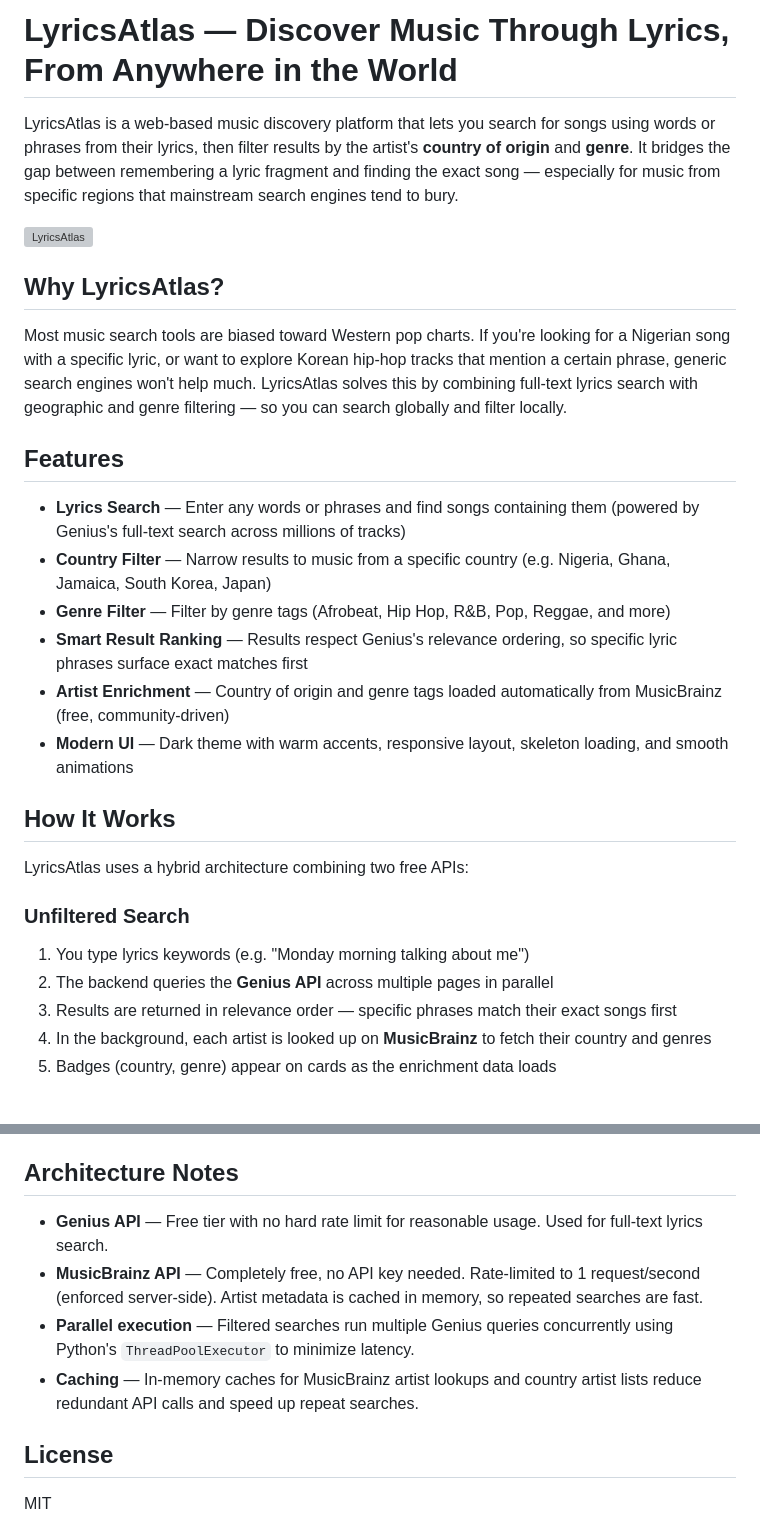
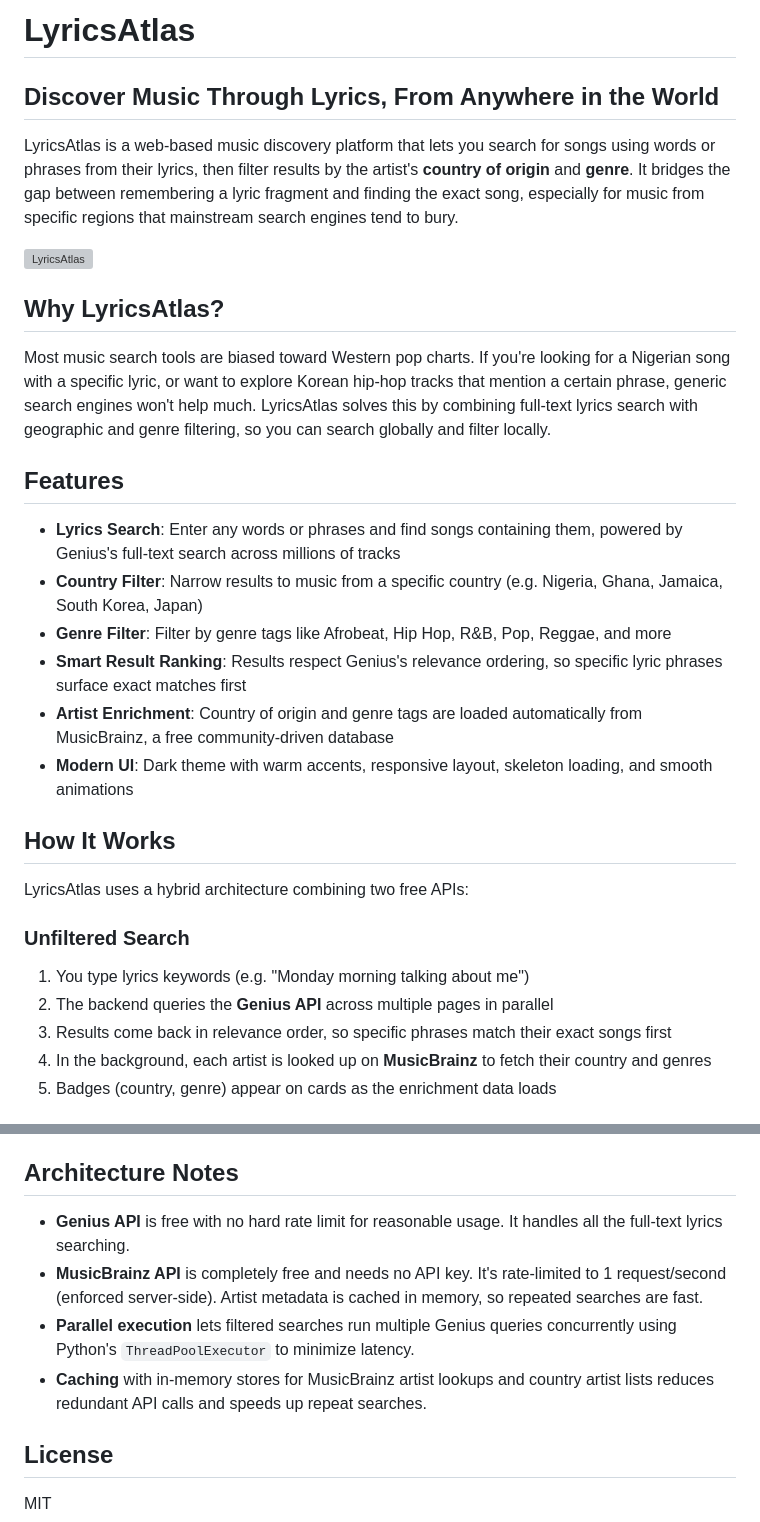
Before and after one commit to keemfinity/lyrics-atlas, a Markdown page: README.md, 2 parts joined by grey strips. GitHub-like rendering; grey boxes are pictures that could not be loaded.

Commit message:
Clean up README formatting
Made-with: Cursor

```diff
--- a/README.md
+++ b/README.md
@@ -1,21 +1,23 @@
-# LyricsAtlas — Discover Music Through Lyrics, From Anywhere in the World
+# LyricsAtlas
 
-LyricsAtlas is a web-based music discovery platform that lets you search for songs using words or phrases from their lyrics, then filter results by the artist's **country of origin** and **genre**. It bridges the gap between remembering a lyric fragment and finding the exact song — especially for music from specific regions that mainstream search engines tend to bury.
+## Discover Music Through Lyrics, From Anywhere in the World
+
+LyricsAtlas is a web-based music discovery platform that lets you search for songs using words or phrases from their lyrics, then filter results by the artist's **country of origin** and **genre**. It bridges the gap between remembering a lyric fragment and finding the exact song, especially for music from specific regions that mainstream search engines tend to bury.
 
 ![LyricsAtlas](https://github.com/keemfinity/lyrics-atlas/releases/download/v1.0/homepage.png)
 
 ## Why LyricsAtlas?
 
-Most music search tools are biased toward Western pop charts. If you're looking for a Nigerian song with a specific lyric, or want to explore Korean hip-hop tracks that mention a certain phrase, generic search engines won't help much. LyricsAtlas solves this by combining full-text lyrics search with geographic and genre filtering — so you can search globally and filter locally.
+Most music search tools are biased toward Western pop charts. If you're looking for a Nigerian song with a specific lyric, or want to explore Korean hip-hop tracks that mention a certain phrase, generic search engines won't help much. LyricsAtlas solves this by combining full-text lyrics search with geographic and genre filtering, so you can search globally and filter locally.
 
 ## Features
 
-- **Lyrics Search** — Enter any words or phrases and find songs containing them (powered by Genius's full-text search across millions of tracks)
-- **Country Filter** — Narrow results to music from a specific country (e.g. Nigeria, Ghana, Jamaica, South Korea, Japan)
-- **Genre Filter** — Filter by genre tags (Afrobeat, Hip Hop, R&B, Pop, Reggae, and more)
-- **Smart Result Ranking** — Results respect Genius's relevance ordering, so specific lyric phrases surface exact matches first
-- **Artist Enrichment** — Country of origin and genre tags loaded automatically from MusicBrainz (free, community-driven)
-- **Modern UI** — Dark theme with warm accents, responsive layout, skeleton loading, and smooth animations
+- **Lyrics Search**: Enter any words or phrases and find songs containing them, powered by Genius's full-text search across millions of tracks
+- **Country Filter**: Narrow results to music from a specific country (e.g. Nigeria, Ghana, Jamaica, South Korea, Japan)
+- **Genre Filter**: Filter by genre tags like Afrobeat, Hip Hop, R&B, Pop, Reggae, and more
+- **Smart Result Ranking**: Results respect Genius's relevance ordering, so specific lyric phrases surface exact matches first
+- **Artist Enrichment**: Country of origin and genre tags are loaded automatically from MusicBrainz, a free community-driven database
+- **Modern UI**: Dark theme with warm accents, responsive layout, skeleton loading, and smooth animations
 
 ## How It Works
 
@@ -24,7 +26,7 @@ LyricsAtlas uses a hybrid architecture combining two free APIs:
 ### Unfiltered Search
 1. You type lyrics keywords (e.g. "Monday morning talking about me")
 2. The backend queries the **Genius API** across multiple pages in parallel
-3. Results are returned in relevance order — specific phrases match their exact songs first
+3. Results come back in relevance order, so specific phrases match their exact songs first
 4. In the background, each artist is looked up on **MusicBrainz** to fetch their country and genres
 5. Badges (country, genre) appear on cards as the enrichment data loads
 
@@ -97,10 +99,10 @@ Then open [http://localhost:5000](http://localhost:5000).
 
 ## Architecture Notes
 
-- **Genius API** — Free tier with no hard rate limit for reasonable usage. Used for full-text lyrics search.
-- **MusicBrainz API** — Completely free, no API key needed. Rate-limited to 1 request/second (enforced server-side). Artist metadata is cached in memory, so repeated searches are fast.
-- **Parallel execution** — Filtered searches run multiple Genius queries concurrently using Python's `ThreadPoolExecutor` to minimize latency.
-- **Caching** — In-memory caches for MusicBrainz artist lookups and country artist lists reduce redundant API calls and speed up repeat searches.
+- **Genius API** is free with no hard rate limit for reasonable usage. It handles all the full-text lyrics searching.
+- **MusicBrainz API** is completely free and needs no API key. It's rate-limited to 1 request/second (enforced server-side). Artist metadata is cached in memory, so repeated searches are fast.
+- **Parallel execution** lets filtered searches run multiple Genius queries concurrently using Python's `ThreadPoolExecutor` to minimize latency.
+- **Caching** with in-memory stores for MusicBrainz artist lookups and country artist lists reduces redundant API calls and speeds up repeat searches.
 
 ## License
 
```
